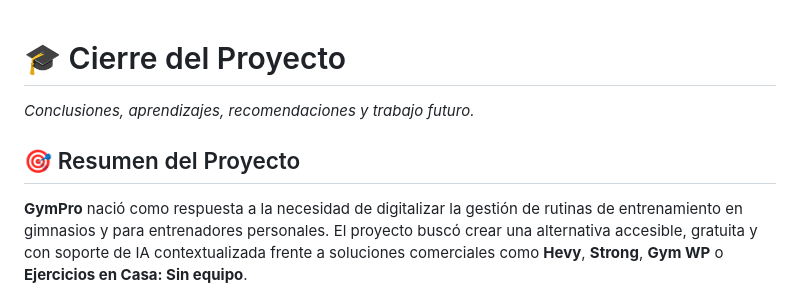
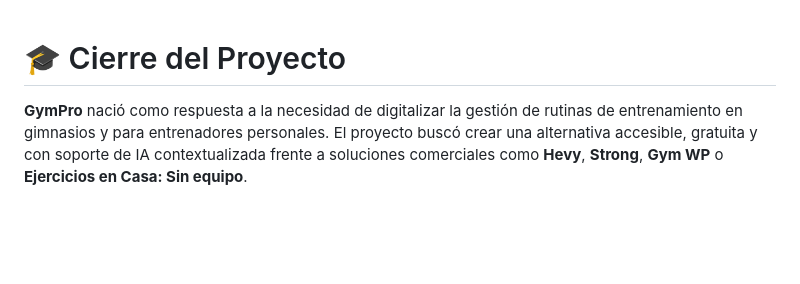
Before and after one commit to YaskCode-laboratory/GymPro, a Markdown page: docs/cierre-proyecto.md, the part around the change. Rendered like a GitHub page; blank space fills up the shorter version.

Commit message:
Update cierre-proyecto.md by removing intro section
Removed introductory paragraph and project summary section.

```diff
--- a/docs/cierre-proyecto.md
+++ b/docs/cierre-proyecto.md
@@ -1,10 +1,4 @@
 <h1>🎓 Cierre del Proyecto</h1>
-
-<p>
-  <em>Conclusiones, aprendizajes, recomendaciones y trabajo futuro.</em>
-</p>
-
-## 🎯 Resumen del Proyecto
 
 **GymPro** nació como respuesta a la necesidad de digitalizar la gestión de
 rutinas de entrenamiento en gimnasios y para entrenadores personales. El
```
